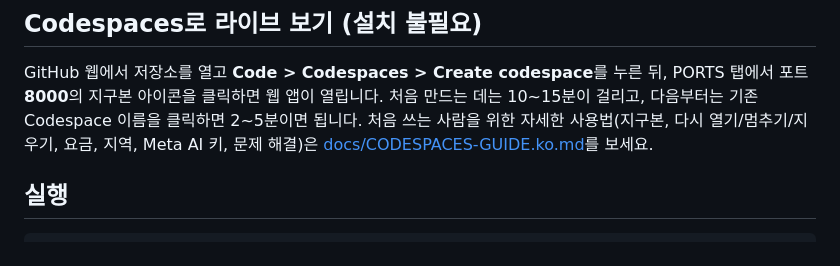
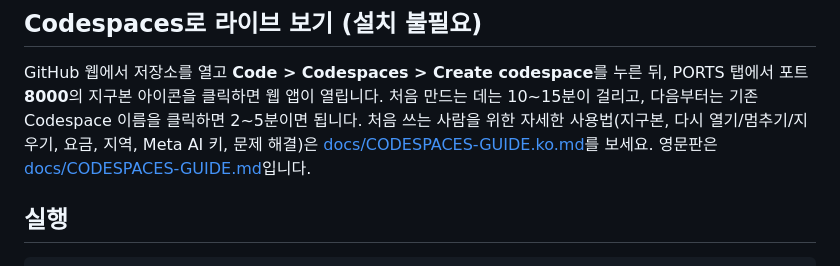
Before and after one commit to papilion/netops-copilot-demo, a Markdown page: README.ko.md, the part around the change. Drawn GitHub-style.

Commit message:
Add English Codespaces guide (full translation of the Korean guide) and link it from READMEs

```diff
--- a/README.ko.md
+++ b/README.ko.md
@@ -40,7 +40,7 @@ GitHub 웹에서 저장소를 열고 **Code > Codespaces > Create codespace**를
 Codespace 이름을 클릭하면 2~5분이면 됩니다. 처음 쓰는 사람을 위한
 자세한 사용법(지구본, 다시 열기/멈추기/지우기, 요금, 지역, Meta AI 키,
 문제 해결)은 [docs/CODESPACES-GUIDE.ko.md](docs/CODESPACES-GUIDE.ko.md)를
-보세요.
+보세요. 영문판은 [docs/CODESPACES-GUIDE.md](docs/CODESPACES-GUIDE.md)입니다.
 
 ## 실행
 
```
Also changed, not shown: README.md (+1 -1 lines), docs/CODESPACES-GUIDE.md (added, +234 -0 lines).
